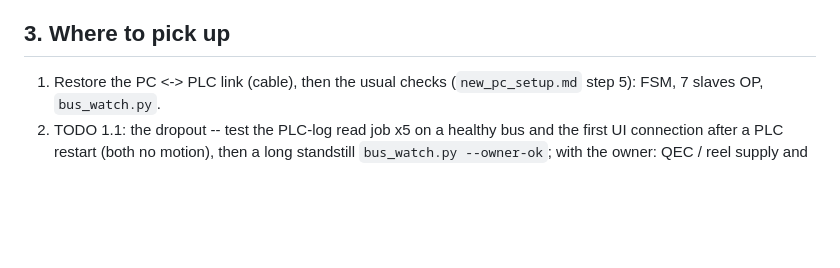
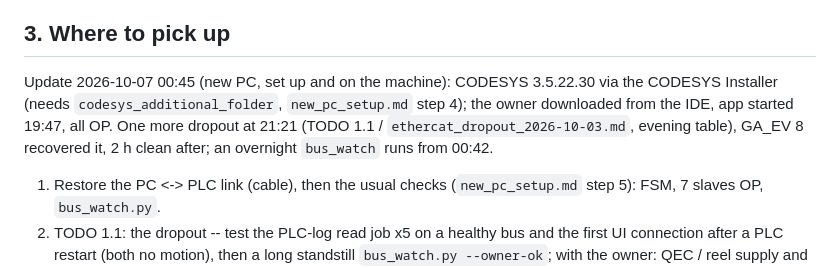
Before and after one commit to MDMTseng/xPLCCore, a Markdown page: doc_review/HANDOVER_2026-10-06.md, the part around the change. Drawn GitHub-style; blank space fills up the shorter version.

```diff
--- a/doc_review/HANDOVER_2026-10-06.md
+++ b/doc_review/HANDOVER_2026-10-06.md
@@ -60,6 +60,13 @@ Open work, by priority: `doc_review/TODO.md`.
 
 ## 3. Where to pick up
 
+Update 2026-10-07 00:45 (new PC, set up and on the machine): CODESYS
+3.5.22.30 via the CODESYS Installer (needs `codesys_additional_folder`,
+`new_pc_setup.md` step 4); the owner downloaded from the IDE, app started
+19:47, all OP. One more dropout at 21:21 (TODO 1.1 /
+`ethercat_dropout_2026-10-03.md`, evening table), GA_EV 8 recovered it,
+2 h clean after; an overnight `bus_watch` runs from 00:42.
+
 1. Restore the PC <-> PLC link (cable), then the usual checks
    (`new_pc_setup.md` step 5): FSM, 7 slaves OP, `bus_watch.py`.
 2. TODO 1.1: the dropout -- test the PLC-log read job x5 on a healthy bus
```
Also changed, not shown: doc_review/TODO.md (+1 -1 lines), doc_review/ethercat_dropout_2026-10-03.md (+36 -1 lines).
